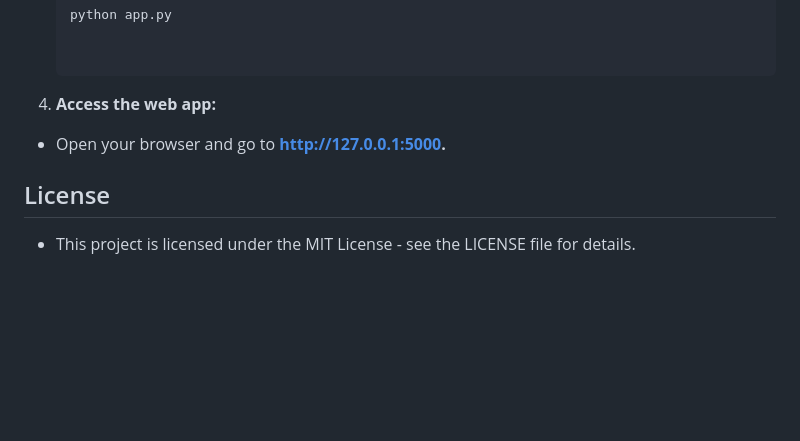
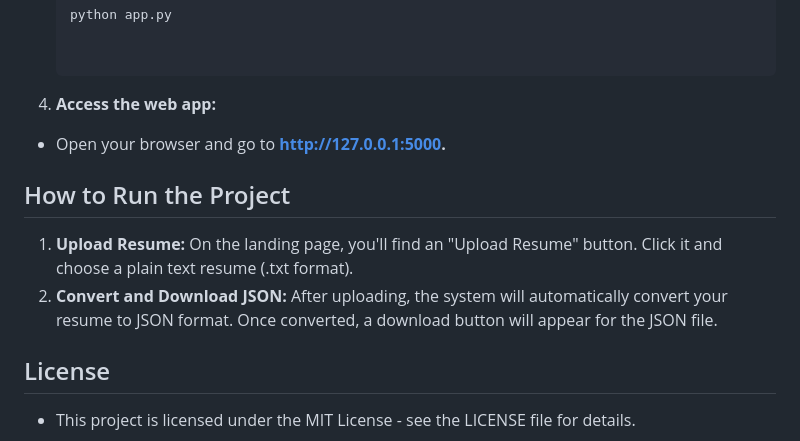
Before and after one commit to Aravind0510/resume_to_json, a Markdown page: README.md, the part around the change. Rendered like a GitHub page; blank space fills up the shorter version.

```diff
--- a/README.md
+++ b/README.md
@@ -86,6 +86,11 @@ resume-to-json/
 4. **Access the web app:**
   - Open your browser and go to **http://127.0.0.1:5000.**
 
+## How to Run the Project
+
+1. **Upload Resume:** On the landing page, you'll find an "Upload Resume" button. Click it and choose a plain text resume (.txt format).
+2. **Convert and Download JSON:** After uploading, the system will automatically convert your resume to JSON format. Once converted, a download button will appear for the JSON file.
+
 ## License
 - This project is licensed under the MIT License - see the LICENSE file for details.
 
```
